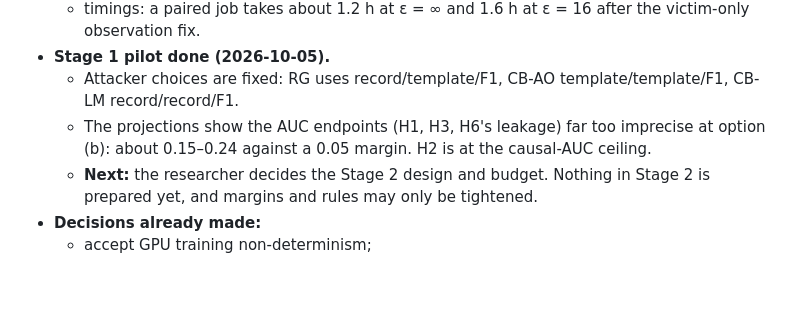
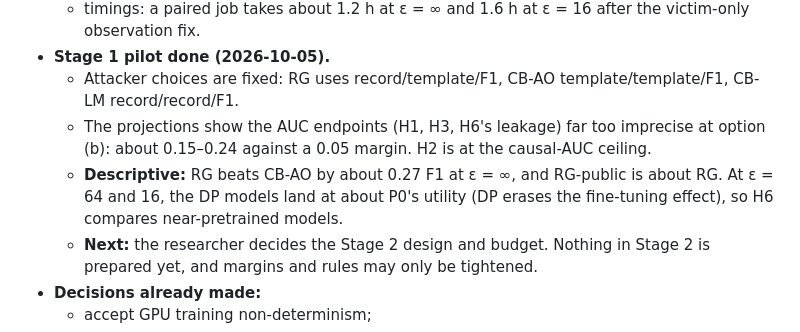
Before and after one commit to PeterTheMango/fl_llm_m_attack_experiments, a Markdown page: CLAUDE.md, the part around the change. Drawn GitHub-style; blank space fills up the shorter version.

```diff
--- a/CLAUDE.md
+++ b/CLAUDE.md
@@ -33,6 +33,7 @@ Every code or protocol change for this study must be recorded in the same commit
 - **Stage 1 pilot done (2026-10-05).**
   - Attacker choices are fixed: RG uses record/template/F1, CB-AO template/template/F1, CB-LM record/record/F1.
   - The projections show the AUC endpoints (H1, H3, H6's leakage) far too imprecise at option (b): about 0.15–0.24 against a 0.05 margin. H2 is at the causal-AUC ceiling.
+  - **Descriptive:** RG beats CB-AO by about 0.27 F1 at ε = ∞, and RG-public is about RG. At ε = 64 and 16, the DP models land at about P0's utility (DP erases the fine-tuning effect), so H6 compares near-pretrained models.
   - **Next:** the researcher decides the Stage 2 design and budget. Nothing in Stage 2 is prepared yet, and margins and rules may only be tightened.
 - **Decisions already made:**
   - accept GPU training non-determinism;
```
Also changed, not shown: outputs/retrieval_grounded_fl_proposal_20260930/status.md (+23 -0 lines).
